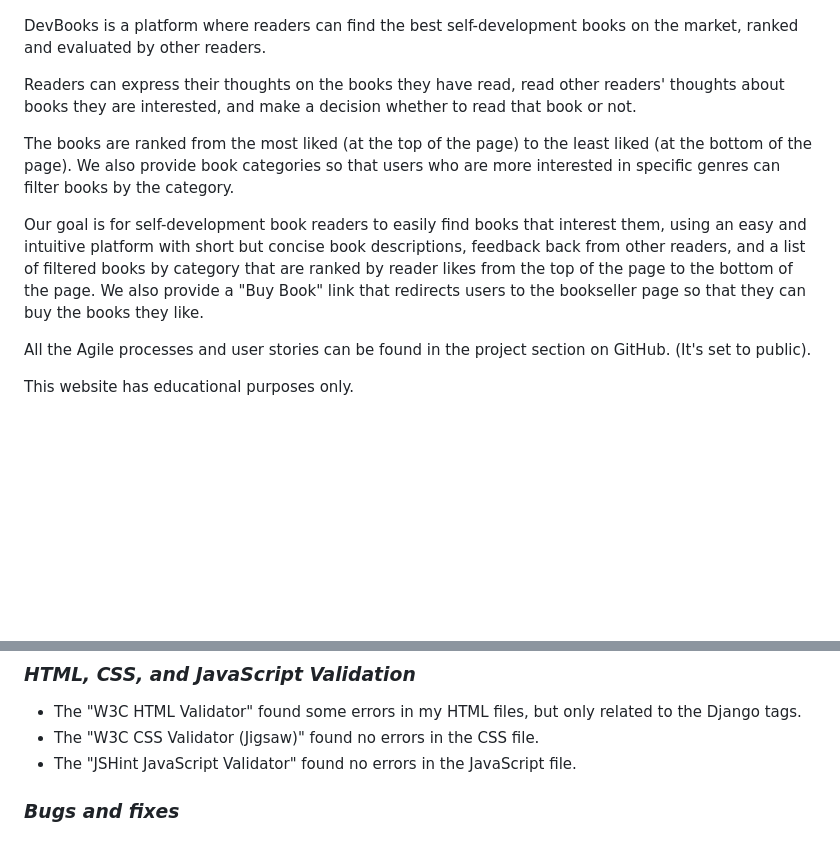
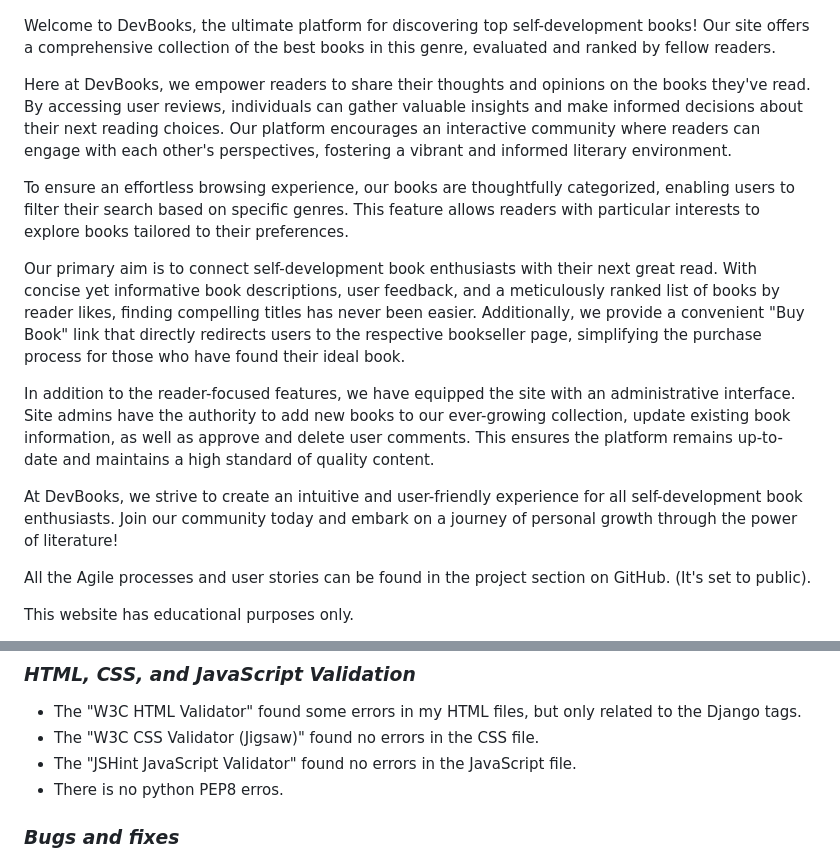
Before and after one commit to claudio-cruz/DevBooks, a Markdown page: README.md, 2 parts joined by grey strips. Rendered like a GitHub page; blank space fills up the shorter version.

```diff
--- a/README.md
+++ b/README.md
@@ -4,13 +4,17 @@
 
 ![](/static/images/devbooks_views.png)
 
-DevBooks is a platform where readers can find the best self-development books on the market, ranked and evaluated by other readers.
+Welcome to DevBooks, the ultimate platform for discovering top self-development books! Our site offers a comprehensive collection of the best books in this genre, evaluated and ranked by fellow readers.
 
-Readers can express their thoughts on the books they have read, read other readers' thoughts about books they are interested, and make a decision whether to read that book or not.
+Here at DevBooks, we empower readers to share their thoughts and opinions on the books they've read. By accessing user reviews, individuals can gather valuable insights and make informed decisions about their next reading choices. Our platform encourages an interactive community where readers can engage with each other's perspectives, fostering a vibrant and informed literary environment.
 
-The books are ranked from the most liked (at the top of the page) to the least liked (at the bottom of the page). We also provide book categories so that users who are more interested in specific genres can filter books by the category.
+To ensure an effortless browsing experience, our books are thoughtfully categorized, enabling users to filter their search based on specific genres. This feature allows readers with particular interests to explore books tailored to their preferences.
 
-Our goal is for self-development book readers to easily find books that interest them, using an easy and intuitive platform with short but concise book descriptions, feedback back from other readers, and a list of filtered books by category that are ranked by reader likes from the top of the page to the bottom of the page. We also provide a "Buy Book" link that redirects users to the bookseller page so that they can buy the books they like.
+Our primary aim is to connect self-development book enthusiasts with their next great read. With concise yet informative book descriptions, user feedback, and a meticulously ranked list of books by reader likes, finding compelling titles has never been easier. Additionally, we provide a convenient "Buy Book" link that directly redirects users to the respective bookseller page, simplifying the purchase process for those who have found their ideal book.
+
+In addition to the reader-focused features, we have equipped the site with an administrative interface. Site admins have the authority to add new books to our ever-growing collection, update existing book information, as well as approve and delete user comments. This ensures the platform remains up-to-date and maintains a high standard of quality content.
+
+At DevBooks, we strive to create an intuitive and user-friendly experience for all self-development book enthusiasts. Join our community today and embark on a journey of personal growth through the power of literature!
 
 All the Agile processes and user stories can be found in the project section on GitHub. (It's set to public).
 
@@ -204,6 +236,7 @@ The lighthouse results aren't all above 90 percent, but they are something I'm a
 * The "W3C HTML Validator" found some errors in my HTML files, but only related to the Django tags.
 * The "W3C CSS Validator (Jigsaw)" found no errors in the CSS file.
 * The "JSHint JavaScript Validator" found no errors in the JavaScript file.
+* There is no python PEP8 erros.
 
 ### *Bugs and fixes*
 
```
Also changed, not shown: other parts of README.md (+50 -22 lines).
